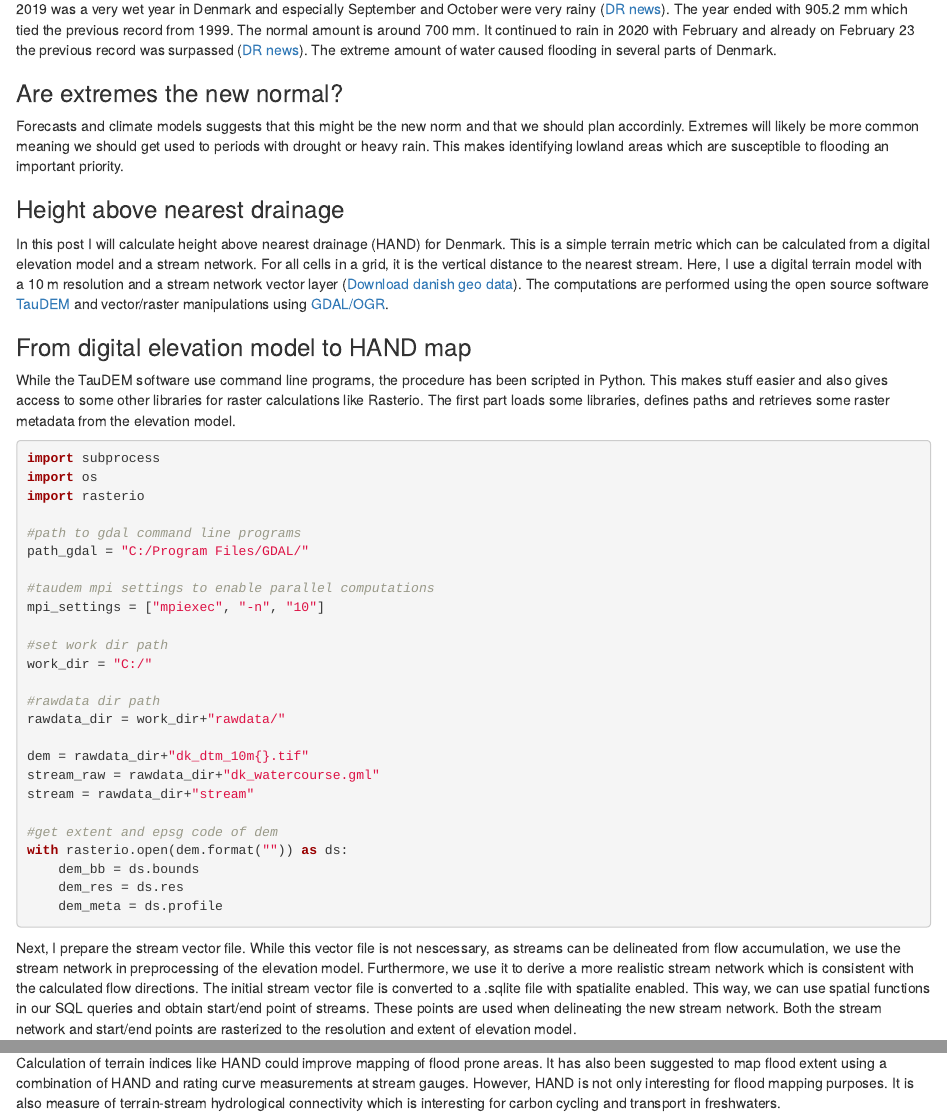
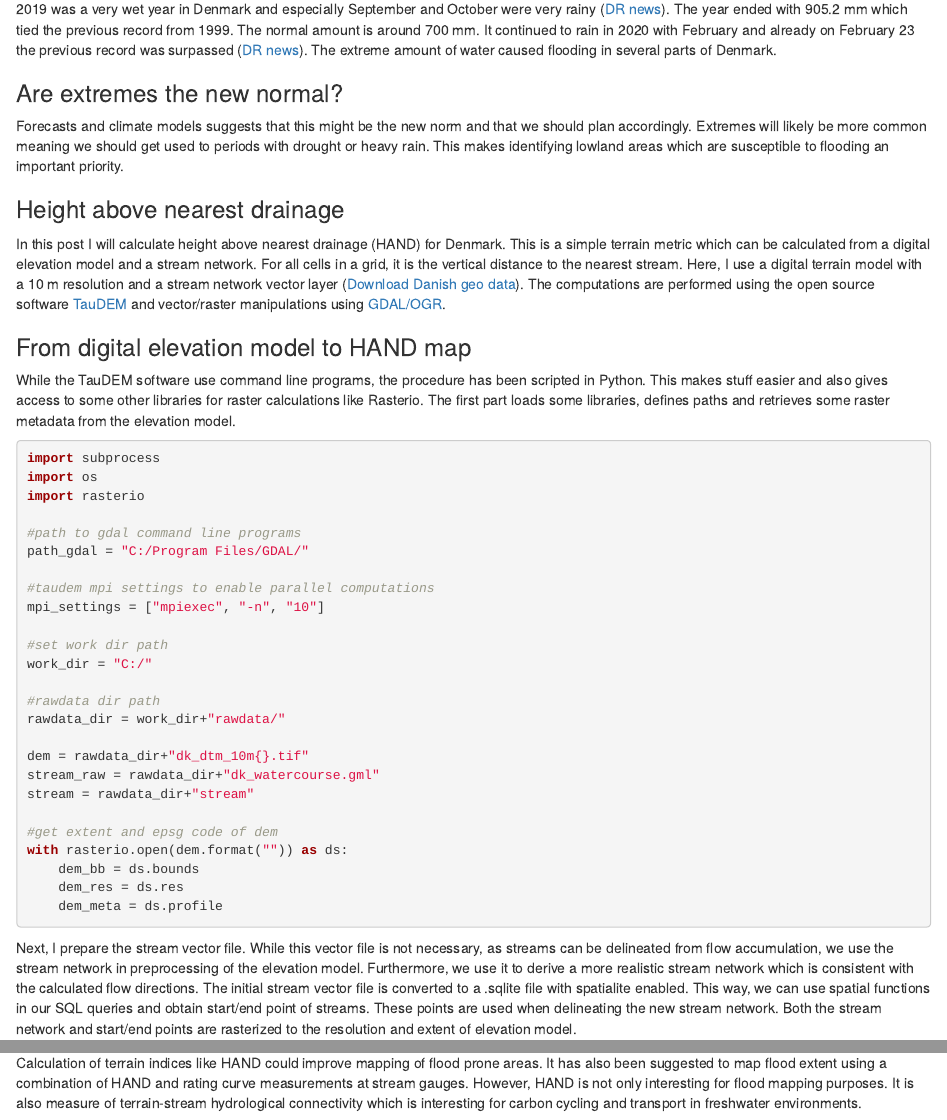
Before and after one commit to KennethTM/datainwater, an R Markdown document (content/post/denmark_hand_10m/2020-02-20-test.Rmd): the page in a window 1100 px wide, from 180 px down, and a second part further down, joined at a grey line. Rendered offline with R 4.5, knitr and Pandoc, with nearby package versions.

Commit message:
Fixed wrong link and typos in HAND post.

````diff
--- a/content/post/denmark_hand_10m/2020-02-20-test.Rmd
+++ b/content/post/denmark_hand_10m/2020-02-20-test.Rmd
@@ -24,11 +24,11 @@ image:
 
 ### Are extremes the new normal?
 
-Forecasts and climate models suggests that this might be the new norm and that we should plan accordinly. Extremes will likely be more common meaning we should get used to periods with drought or heavy rain. This makes identifying lowland areas which are susceptible to flooding an important priority.
+Forecasts and climate models suggests that this might be the new norm and that we should plan accordingly. Extremes will likely be more common meaning we should get used to periods with drought or heavy rain. This makes identifying lowland areas which are susceptible to flooding an important priority.
 
 ### Height above nearest drainage
 
-In this post I will calculate height above nearest drainage (HAND) for Denmark. This is a simple terrain metric which can be calculated from a digital elevation model and a stream network. For all cells in a grid, it is the vertical distance to the nearest stream. Here, I use a digital terrain model with a 10 m resolution and a stream network vector layer ([Download danish geo data](https://download.kortforsyningen.dk/)). The computations are performed using the open source software [TauDEM](http://hydrology.usu.edu/taudem/taudem5/index.html) and vector/raster manipulations using [GDAL/OGR](https://gdal.org/).
+In this post I will calculate height above nearest drainage (HAND) for Denmark. This is a simple terrain metric which can be calculated from a digital elevation model and a stream network. For all cells in a grid, it is the vertical distance to the nearest stream. Here, I use a digital terrain model with a 10 m resolution and a stream network vector layer ([Download Danish geo data](https://download.kortforsyningen.dk/)). The computations are performed using the open source software [TauDEM](http://hydrology.usu.edu/taudem/taudem5/index.html) and vector/raster manipulations using [GDAL/OGR](https://gdal.org/).
 
 ### From digital elevation model to HAND map
 
@@ -62,7 +62,7 @@ with rasterio.open(dem.format("")) as ds:
     dem_meta = ds.profile
 ```
 
-Next, I prepare the stream vector file. While this vector file is not nescessary, as streams can be delineated from flow accumulation, we use the stream network in preprocessing of the elevation model. Furthermore, we use it to derive a more realistic stream network which is consistent with the calculated flow directions. The initial stream vector file is converted to a .sqlite file with spatialite enabled. This way, we can use spatial functions in our SQL queries and obtain start/end point of streams. These points are used when delineating the new stream network. Both the stream network and start/end points are rasterized to the resolution and extent of elevation model.
+Next, I prepare the stream vector file. While this vector file is not necessary, as streams can be delineated from flow accumulation, we use the stream network in preprocessing of the elevation model. Furthermore, we use it to derive a more realistic stream network which is consistent with the calculated flow directions. The initial stream vector file is converted to a .sqlite file with spatialite enabled. This way, we can use spatial functions in our SQL queries and obtain start/end point of streams. These points are used when delineating the new stream network. Both the stream network and start/end points are rasterized to the resolution and extent of elevation model.
 
 ```{python, eval=FALSE, echo=TRUE, python.reticulate=FALSE}
 #prepare stream vector file: reproject and make 2 dimensional, save as .sqlite file
@@ -257,4 +257,4 @@ ggsave("dk_hand.png", raster_hand_fig, height = 150, width = 130, units = "mm")
 
 ### Final thoughts
 
-Calculation of terrain indices like HAND could improve mapping of flood prone areas. It has also been suggested to map flood extent using a combination of HAND and rating curve measurements at stream gauges. However, HAND is not only interesting for flood mapping purposes. It is also measure of terrain-stream hydrological connectivity which is interesting for carbon cycling and transport in freshwaters.
+Calculation of terrain indices like HAND could improve mapping of flood prone areas. It has also been suggested to map flood extent using a combination of HAND and rating curve measurements at stream gauges. However, HAND is not only interesting for flood mapping purposes. It is also measure of terrain-stream hydrological connectivity which is interesting for carbon cycling and transport in freshwater environments.
````
Also changed, not shown: content/post/denmark_hand_10m/2020-02-20-test.Rmd (2 more changed lines).
